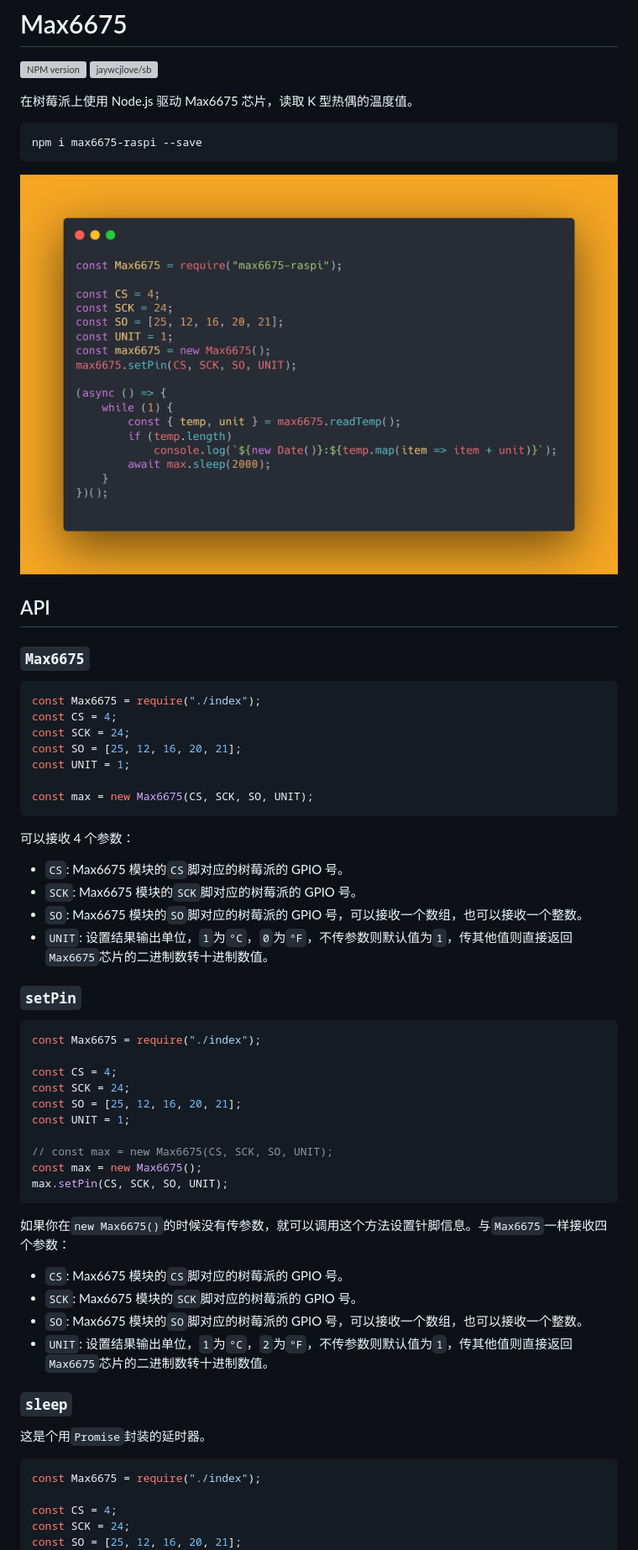
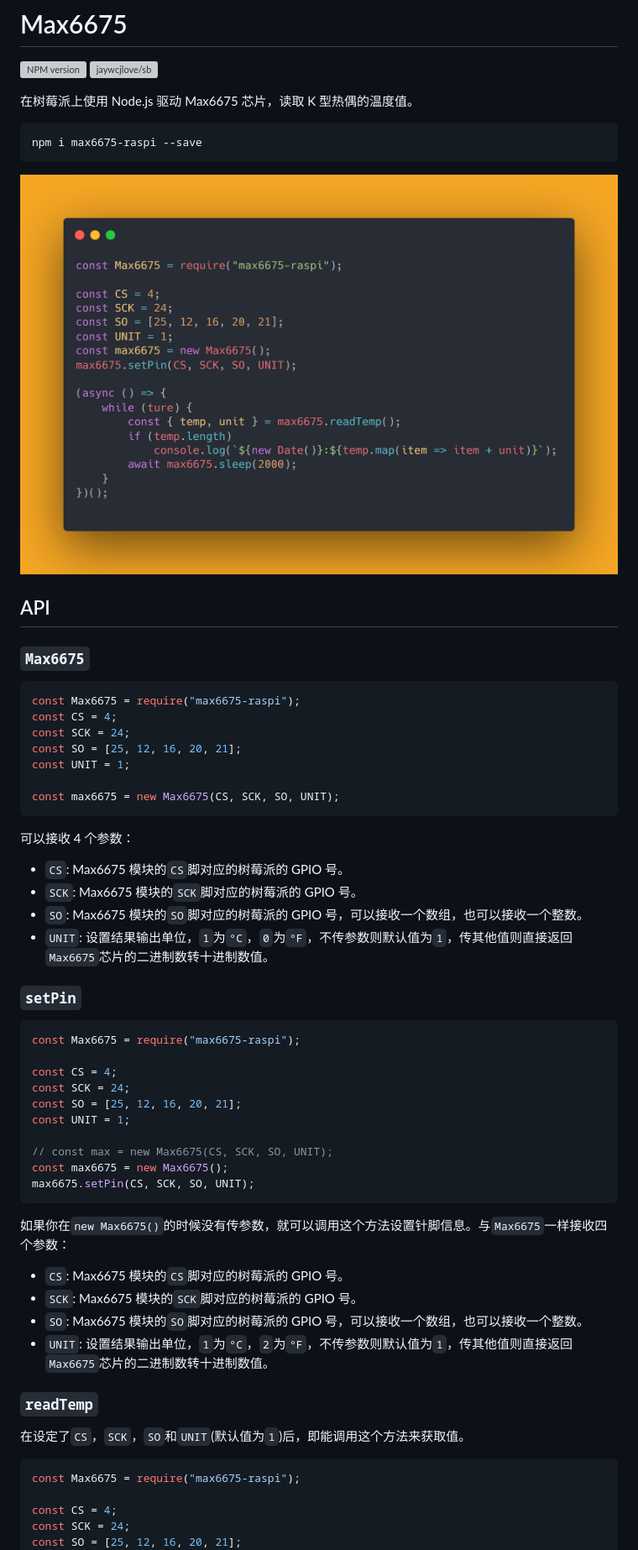
Before and after one commit to bubao/Max6675-Raspberry-pi-nodejs, a Markdown page: README.cn.md, the part around one of its changes. Shown at 84% size. Rendered like a GitHub page; pictures changed too: imgs/Max6675.png; grey boxes are pictures that could not be loaded.

Commit message:
fix code and change readme

````diff
--- a/README.cn.md
+++ b/README.cn.md
@@ -15,13 +15,13 @@ npm i max6675-raspi --save
 ### `Max6675`
 
 ```js
-const Max6675 = require("./index");
+const Max6675 = require("max6675-raspi");
 const CS = 4;
 const SCK = 24;
 const SO = [25, 12, 16, 20, 21];
 const UNIT = 1;
 
-const max = new Max6675(CS, SCK, SO, UNIT);
+const max6675 = new Max6675(CS, SCK, SO, UNIT);
 ```
 
 可以接收 4 个参数：
@@ -34,7 +34,7 @@ const max = new Max6675(CS, SCK, SO, UNIT);
 ### `setPin`
 
 ```js
-const Max6675 = require("./index");
+const Max6675 = require("max6675-raspi");
 
 const CS = 4;
 const SCK = 24;
@@ -42,8 +42,8 @@ const SO = [25, 12, 16, 20, 21];
 const UNIT = 1;
 
 // const max = new Max6675(CS, SCK, SO, UNIT);
-const max = new Max6675();
-max.setPin(CS, SCK, SO, UNIT);
+const max6675 = new Max6675();
+max6675.setPin(CS, SCK, SO, UNIT);
 ```
 
 如果你在`new Max6675()`的时候没有传参数，就可以调用这个方法设置针脚信息。与`Max6675`一样接收四个参数：
@@ -53,12 +53,12 @@ max.setPin(CS, SCK, SO, UNIT);
 -   `SO`: Max6675 模块的`SO`脚对应的树莓派的 GPIO 号，可以接收一个数组，也可以接收一个整数。
 -   `UNIT`: 设置结果输出单位，`1`为`°C`，`2`为`°F`，不传参数则默认值为`1`，传其他值则直接返回`Max6675`芯片的二进制数转十进制数值。
 
-### `sleep`
+### `readTemp`
 
-这是个用`Promise`封装的延时器。
+在设定了`CS`，`SCK`，`SO`和`UNIT`(默认值为`1`)后，即能调用这个方法来获取值。
 
 ```js
-const Max6675 = require("./index");
+const Max6675 = require("max6675-raspi");
 
 const CS = 4;
 const SCK = 24;
````
Also changed, not shown: other parts of README.cn.md (+36 -5 lines), 1 other file.
